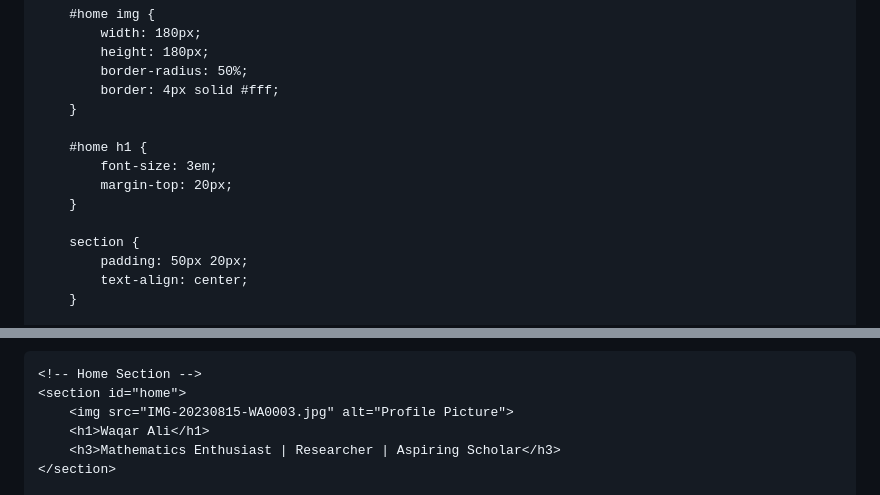
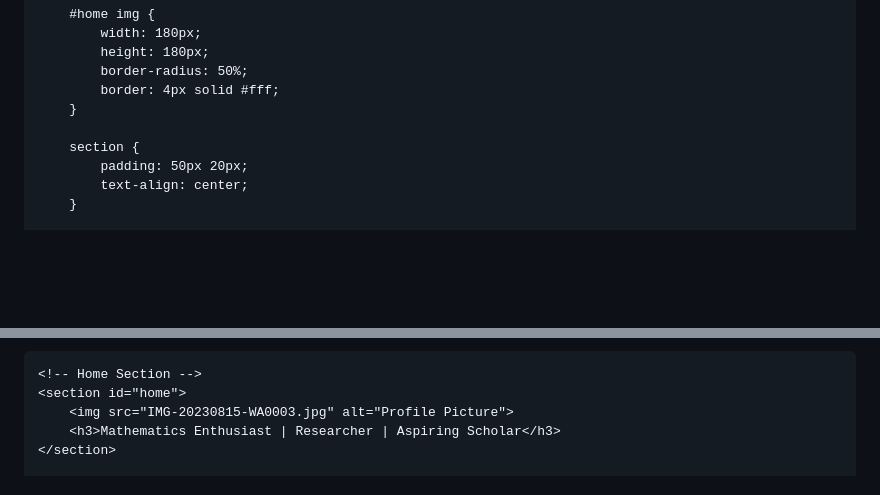
Before and after one commit to waqarmaths/waqarmaths.github.io, a Markdown page: README.md, 2 parts joined by grey strips. GitHub-like rendering; blank space fills up the shorter version.

```diff
--- a/README.md
+++ b/README.md
@@ -59,11 +59,6 @@
             border: 4px solid #fff;
         }
 
-        #home h1 {
-            font-size: 3em;
-            margin-top: 20px;
-        }
-
         section {
             padding: 50px 20px;
             text-align: center;
@@ -93,7 +88,6 @@
     <!-- Home Section -->
     <section id="home">
         <img src="IMG-20230815-WA0003.jpg" alt="Profile Picture">
-        <h1>Waqar Ali</h1>
         <h3>Mathematics Enthusiast | Researcher | Aspiring Scholar</h3>
     </section>
 
```
